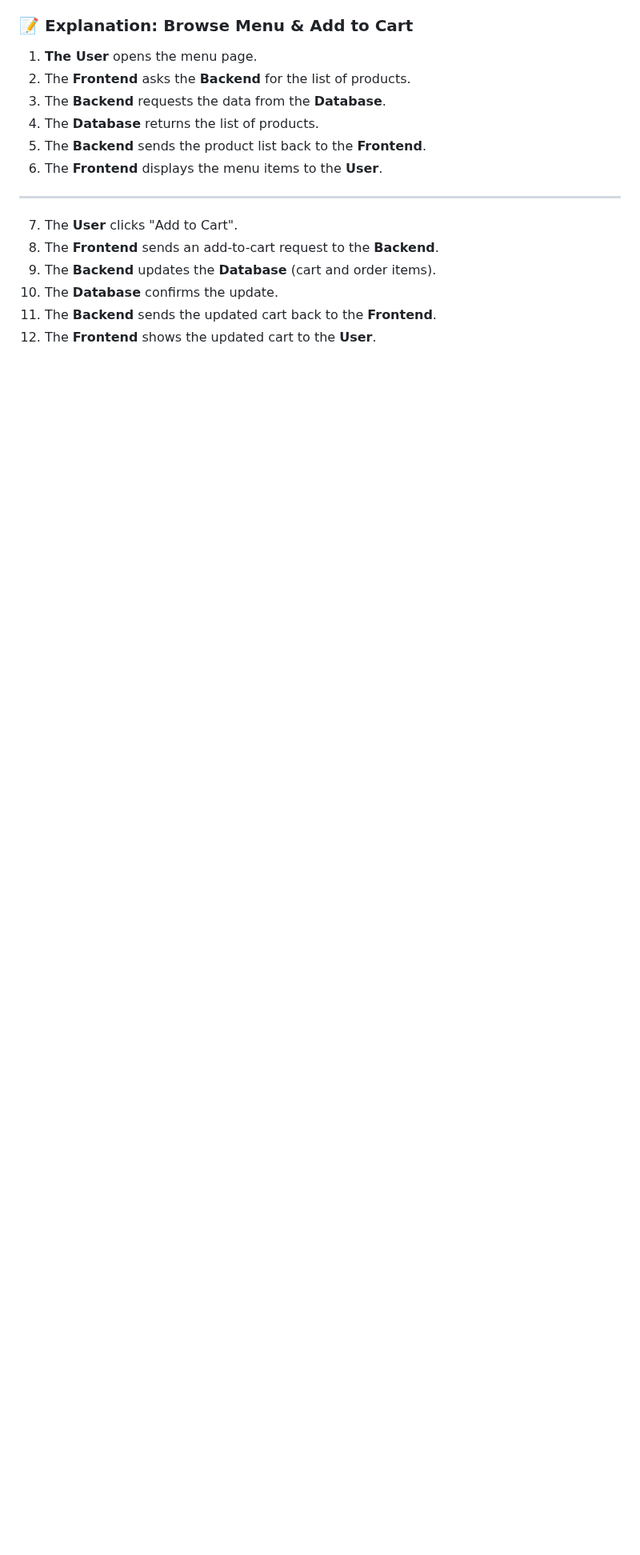
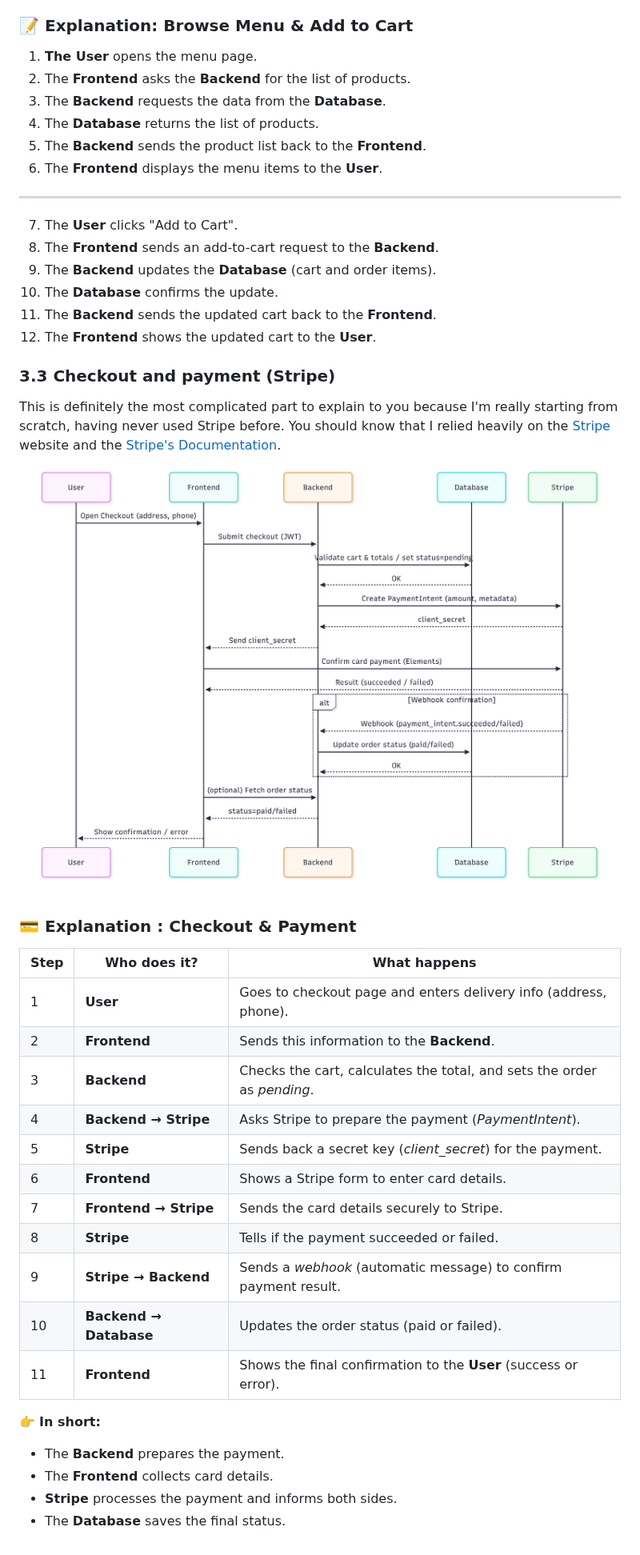
Before and after one commit to smessaoui31/Portfolio-Project, a Markdown page: Technical Documentation (Stage3).md, the part around the change. Shown at 80% size. Drawn GitHub-style; pictures changed too: Templates/CheckoutPayment.png (added); blank space fills up the shorter version.

Commit message:
FIX : the array for the explanation for the checkout and payment

```diff
--- a/Technical Documentation (Stage3).md
+++ b/Technical Documentation (Stage3).md
@@ -197,4 +197,32 @@ We've all placed an order on a website to get a delicious pizza or "dwich", but
 11. The **Backend** sends the updated cart back to the **Frontend**.
 12. The **Frontend** shows the updated cart to the **User**.
 
-###
+### 3.3 Checkout and payment (Stripe)
+
+This is definitely the most complicated part to explain to you because I'm really starting from scratch, having never used Stripe before. You should know that I relied heavily on the [Stripe](https://stripe.com/fr/resources/more/how-to-integrate-a-payment-gateway-into-a-website) website and the [Stripe's Documentation](https://docs.stripe.com/checkout/fulfillment).
+
+<p align="center">
+  <img src="/Templates/CheckoutPayment.png" alt="Checkou and payment" width="800" />
+  </p>
+
+  ### 💳 Explanation : Checkout & Payment
+
+  | Step | Who does it?    | What happens                                                                 |
+|------|-----------------|------------------------------------------------------------------------------|
+| 1    | **User**        | Goes to checkout page and enters delivery info (address, phone).             |
+| 2    | **Frontend**    | Sends this information to the **Backend**.                                   |
+| 3    | **Backend**     | Checks the cart, calculates the total, and sets the order as *pending*.      |
+| 4    | **Backend → Stripe** | Asks Stripe to prepare the payment (*PaymentIntent*).                  |
+| 5    | **Stripe**      | Sends back a secret key (*client_secret*) for the payment.                   |
+| 6    | **Frontend**    | Shows a Stripe form to enter card details.                                   |
+| 7    | **Frontend → Stripe** | Sends the card details securely to Stripe.                             |
+| 8    | **Stripe**      | Tells if the payment succeeded or failed.                                    |
+| 9    | **Stripe → Backend** | Sends a *webhook* (automatic message) to confirm payment result.        |
+| 10   | **Backend → Database** | Updates the order status (paid or failed).                           |
+| 11   | **Frontend**    | Shows the final confirmation to the **User** (success or error).             |
+
+👉 **In short:**
+- The **Backend** prepares the payment.
+- The **Frontend** collects card details.
+- **Stripe** processes the payment and informs both sides.
+- The **Database** saves the final status.
```
